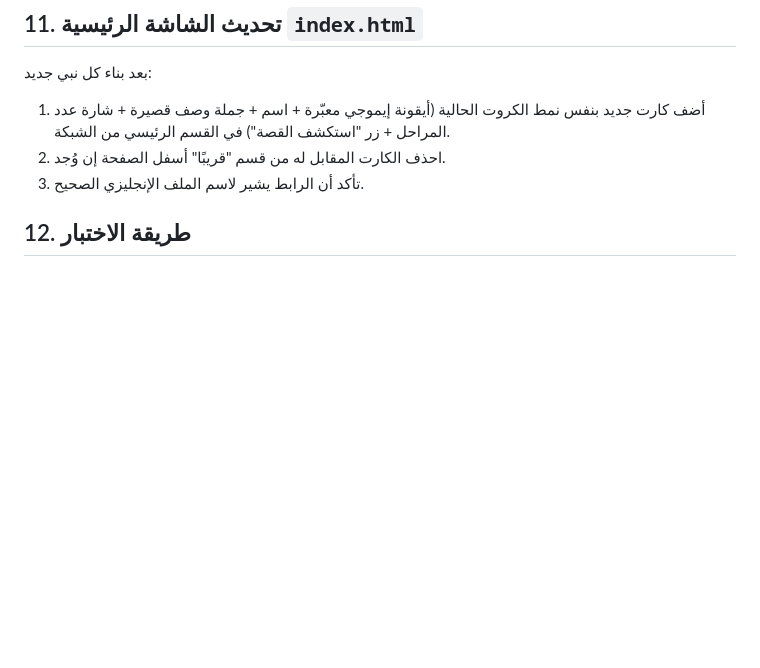
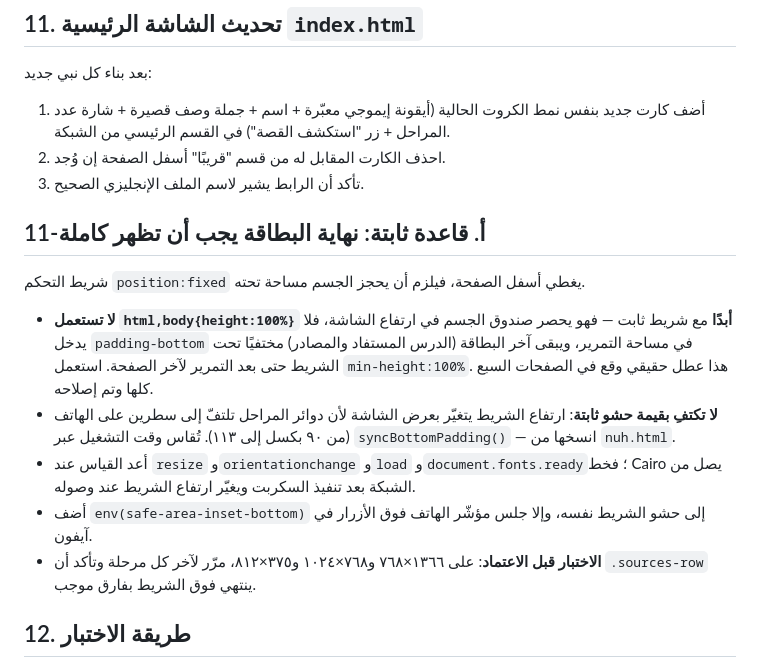
Before and after one commit to anubisland/Prophet-Stories, a Markdown page: CLAUDE.md, the part around the change. GitHub-like rendering; blank space fills up the shorter version.

Commit message:
docs: record the clipped-lesson-box rule in CLAUDE.md
So the next page does not reintroduce it: no height:100% with a fixed bar, no
fixed padding value, re-measure on fonts.ready, and the three viewport sizes to
check before accepting a page.

```diff
--- a/CLAUDE.md
+++ b/CLAUDE.md
@@ -128,6 +128,24 @@
 2. احذف الكارت المقابل له من قسم "قريبًا" أسفل الصفحة إن وُجد.
 3. تأكد أن الرابط يشير لاسم الملف الإنجليزي الصحيح.
 
+## 11-أ. قاعدة ثابتة: نهاية البطاقة يجب أن تظهر كاملة
+
+شريط التحكم `position:fixed` يغطي أسفل الصفحة، فيلزم أن يحجز الجسم مساحة تحته.
+
+- **لا تستعمل `html,body{height:100%}` أبدًا** مع شريط ثابت — فهو يحصر صندوق الجسم
+  في ارتفاع الشاشة، فلا يدخل `padding-bottom` في مساحة التمرير، ويبقى آخر البطاقة
+  (الدرس المستفاد والمصادر) مختفيًا تحت الشريط حتى بعد التمرير لآخر الصفحة. استعمل
+  `min-height:100%`. هذا عطل حقيقي وقع في الصفحات السبع كلها وتم إصلاحه.
+- **لا تكتفِ بقيمة حشو ثابتة**: ارتفاع الشريط يتغيّر بعرض الشاشة لأن دوائر المراحل
+  تلتفّ إلى سطرين على الهاتف (من ٩٠ بكسل إلى ١١٣). تُقاس وقت التشغيل عبر
+  `syncBottomPadding()` — انسخها من `nuh.html`.
+- أعد القياس عند `resize` و`orientationchange` و`load` و`document.fonts.ready`؛
+  فخط Cairo يصل من الشبكة بعد تنفيذ السكربت ويغيّر ارتفاع الشريط عند وصوله.
+- أضف `env(safe-area-inset-bottom)` إلى حشو الشريط نفسه، وإلا جلس مؤشّر الهاتف
+  فوق الأزرار في آيفون.
+- **الاختبار قبل الاعتماد**: على ١٣٦٦×٧٦٨ و٧٦٨×١٠٢٤ و٣٧٥×٨١٢، مرّر لآخر كل مرحلة
+  وتأكد أن `.sources-row` ينتهي فوق الشريط بفارق موجب.
+
 ## 12. طريقة الاختبار
 
 الروابط بين الملفات نسبية، فلازم تُفتح عبر سيرفر محلي حقيقي وليس بفتح الملف مباشرة (فتح مباشر على بعض المتصفحات/الأجهزة يكسر الروابط). الأسهل في VS Code: امتداد **Live Server** — كليك يمين على `index.html` ثم Open with Live Server، أو `python -m http.server` من الطرفية.
```
